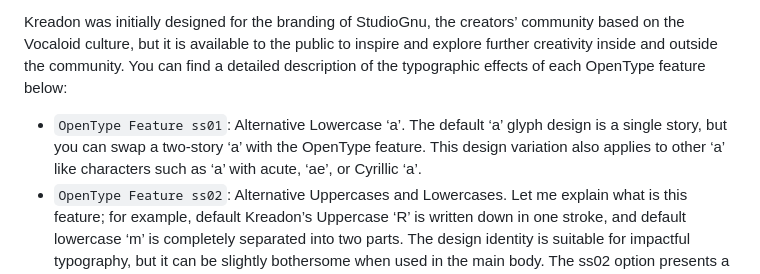
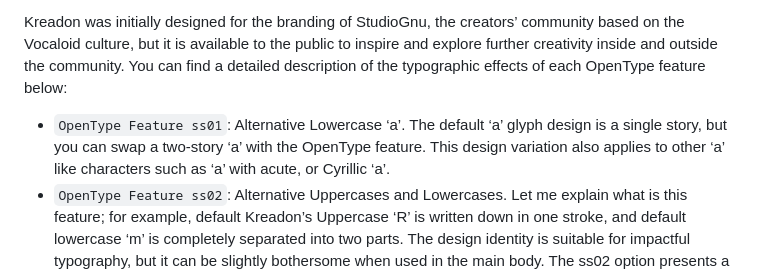
Before and after one commit to Kohakuno-Layer/Kreadon, a Markdown page: README.md, the part around the change. Drawn GitHub-style.

```diff
--- a/README.md
+++ b/README.md
@@ -23,7 +23,7 @@ Introducing Kreadon, a font family of geometric sans-serif typefaces. Kreadon of
 Kreadon was initially designed for the branding of StudioGnu, the creators’ community based on the Vocaloid culture, but it is available to the public to inspire and explore further creativity inside and outside the community.
 You can find a detailed description of the typographic effects of each OpenType feature below:
 
-* `OpenType Feature ss01`: Alternative Lowercase ‘a’. The default ‘a’ glyph design is a single story, but you can swap a two-story ‘a’ with the OpenType feature. This design variation also applies to other ‘a’ like characters such as ‘a’ with acute, ‘ae’, or Cyrillic ‘a’.
+* `OpenType Feature ss01`: Alternative Lowercase ‘a’. The default ‘a’ glyph design is a single story, but you can swap a two-story ‘a’ with the OpenType feature. This design variation also applies to other ‘a’ like characters such as ‘a’ with acute, or Cyrillic ‘a’.
 * `OpenType Feature ss02`: Alternative Uppercases and Lowercases. Let me explain what is this feature; for example, default Kreadon’s Uppercase ‘R’ is written down in one stroke, and default lowercase ‘m’ is completely separated into two parts. The design identity is suitable for impactful typography, but it can be slightly bothersome when used in the main body. The ss02 option presents a simpler type design and easily legible characters. This feature applies some glyphs, for example, Uppercase ‘K’, ‘P’, ‘Q’, ‘R’, Lowercase ‘h’, ‘k’, ‘m’, ’n’, ‘r’, and ‘u’. In addition, it also applies some Cyrillic and Greek alphabets.
 * `OpenType Feature ss03`: Alternative Uppercase ‘I’ and ‘J’. By enabling this option, alternative character designs with serifs will be activated.
 * `OpenType Feature ss04`: Alternative Lowercase ‘i’ and ‘j’. By enabling this option, alternative character designs without serifs will be activated.
```
